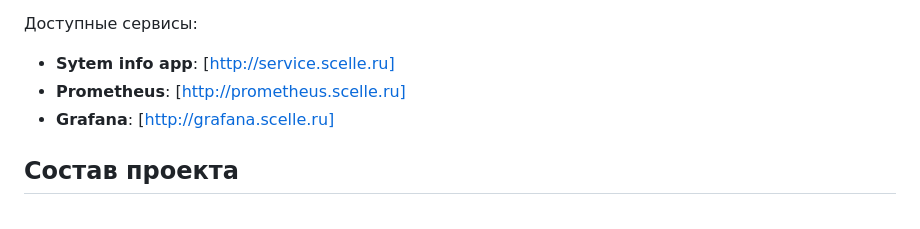
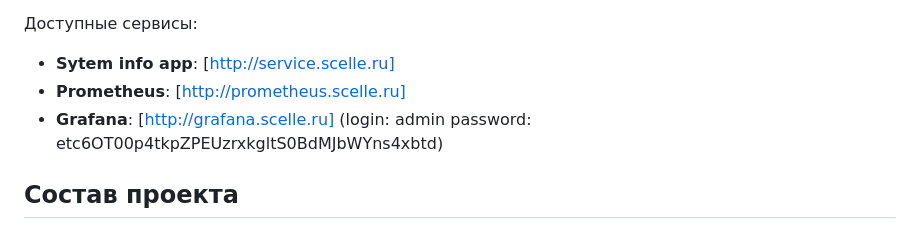
Before and after one commit to Scelle/Kaspersky-test-task, a Markdown page: README.md, the part around the change. GitHub-like rendering.

```diff
--- a/README.md
+++ b/README.md
@@ -8,7 +8,7 @@
 
 - **Sytem info app**: [http://service.scelle.ru]
 - **Prometheus**: [http://prometheus.scelle.ru]
-- **Grafana**: [http://grafana.scelle.ru]
+- **Grafana**: [http://grafana.scelle.ru] (login: admin password: etc6OT00p4tkpZPEUzrxkgltS0BdMJbWYns4xbtd)
 
 
 
```
